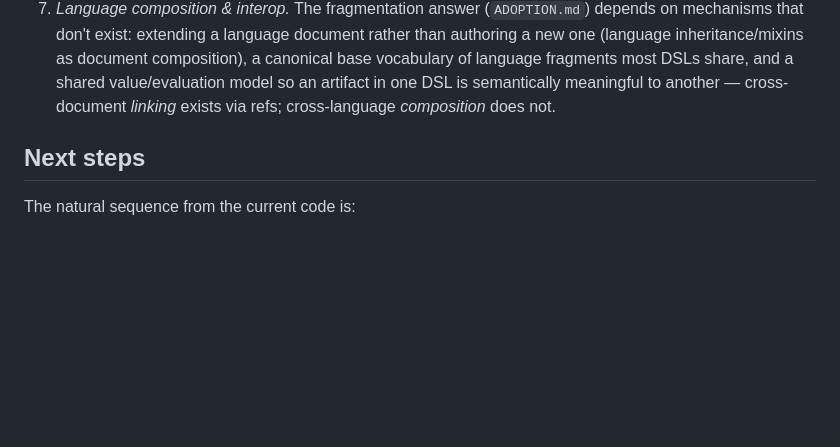
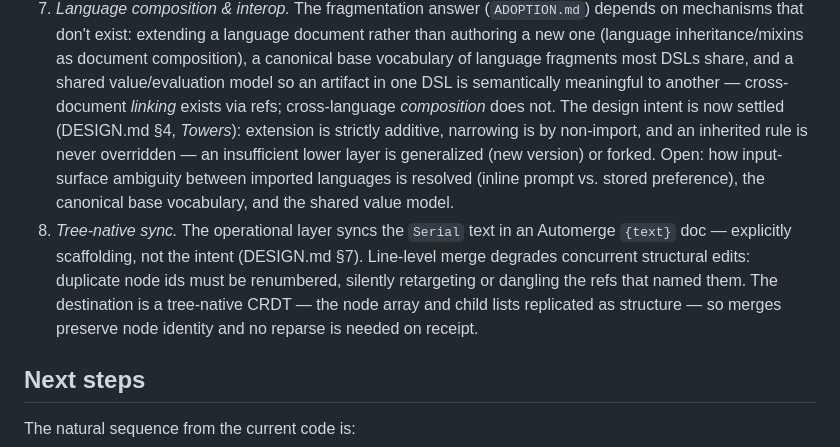
Before and after one commit to zynque/opelan, a Markdown page: STATUS.md, the part around the change. GitHub-like rendering; blank space fills up the shorter version.

```diff
--- a/STATUS.md
+++ b/STATUS.md
@@ -251,7 +251,19 @@ same combinators — see
    of language fragments most DSLs share, and a shared value/evaluation
    model so an artifact in one DSL is semantically meaningful to another —
    cross-document *linking* exists via refs; cross-language *composition*
-   does not.
+   does not. The design intent is now settled (DESIGN.md §4, *Towers*):
+   extension is strictly additive, narrowing is by non-import, and an
+   inherited rule is never overridden — an insufficient lower layer is
+   generalized (new version) or forked. Open: how input-surface ambiguity
+   between imported languages is resolved (inline prompt vs. stored
+   preference), the canonical base vocabulary, and the shared value model.
+8. *Tree-native sync.* The operational layer syncs the `Serial` text in
+   an Automerge `{text}` doc — explicitly scaffolding, not the intent
+   (DESIGN.md §7). Line-level merge degrades concurrent structural edits:
+   duplicate node ids must be renumbered, silently retargeting or
+   dangling the refs that named them. The destination is a tree-native
+   CRDT — the node array and child lists replicated as structure — so
+   merges preserve node identity and no reparse is needed on receipt.
 
 ## Next steps
 
```
Also changed, not shown: DESIGN.md (+41 -0 lines), GLOSSARY.md (added, +42 -0 lines).
